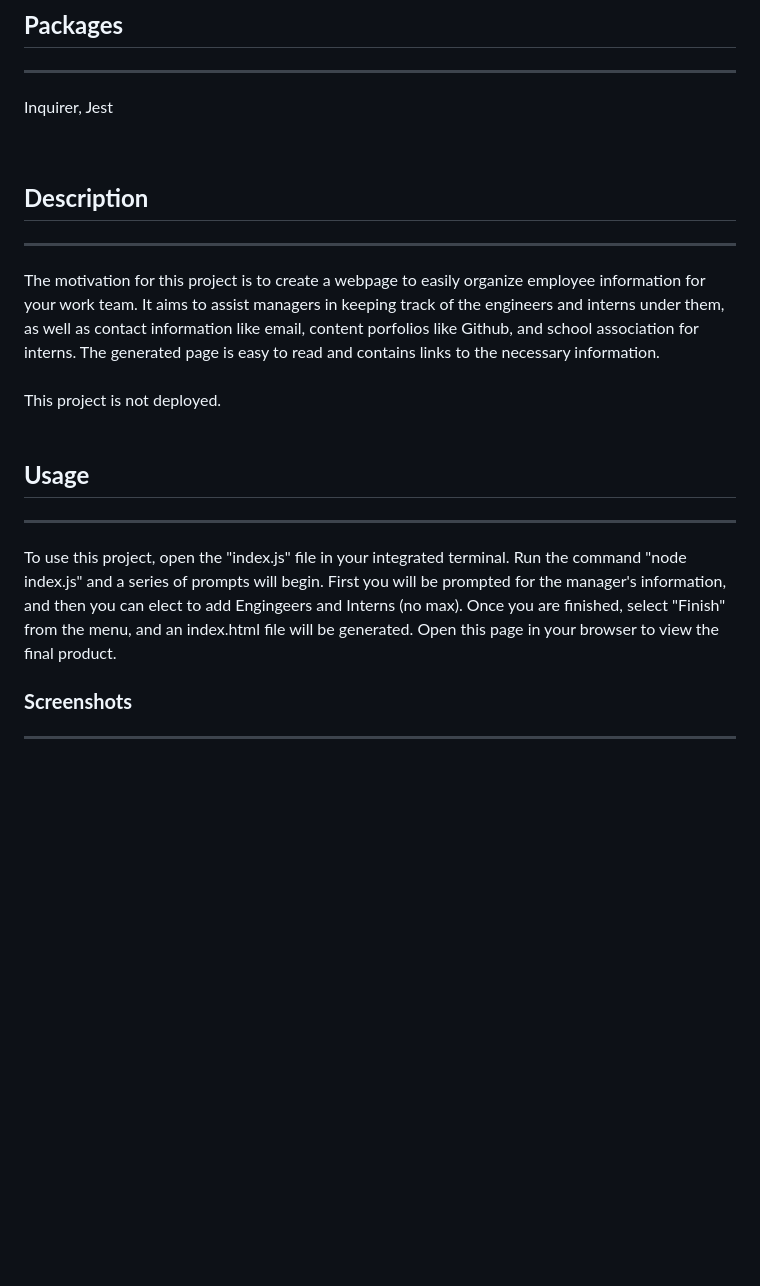
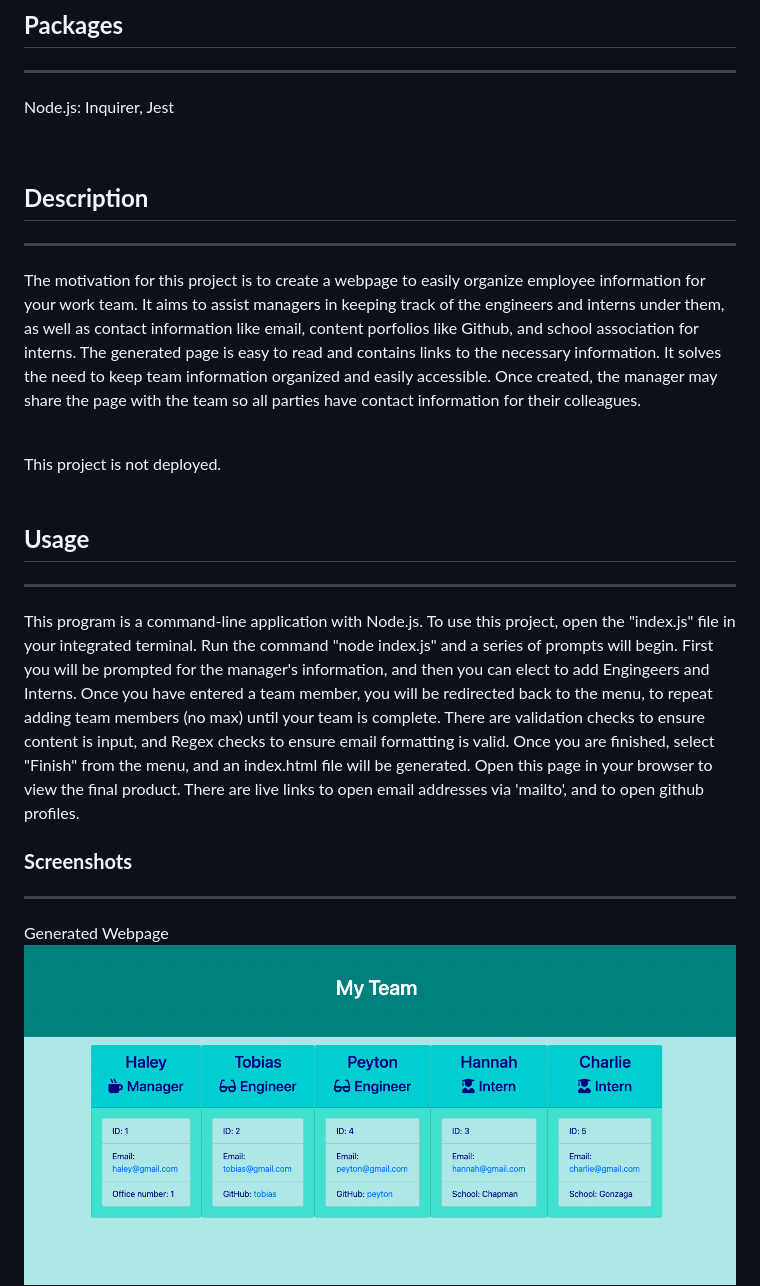
Before and after one commit to hseymo/Team-Profile-Generator, a Markdown page: README.md, the part around the change. Rendered like a GitHub page; pictures changed too: assets/screenshots/ExampleWebpage.png (added); blank space fills up the shorter version.

```diff
--- a/README.md
+++ b/README.md
@@ -55,21 +55,25 @@ To install this project, start by forking this repository on GitHub. Clone this
 
 ## **Packages**
 ---
-Inquirer, Jest
+Node.js: Inquirer, Jest
 
 <br>
 
 ## **Description**
 ---
-The motivation for this project is to create a webpage to easily organize employee information for your work team. It aims to assist managers in keeping track of the engineers and interns under them, as well as contact information like email, content porfolios like Github, and school association for interns. The generated page is easy to read and contains links to the necessary information.  <br><br>
+The motivation for this project is to create a webpage to easily organize employee information for your work team. It aims to assist managers in keeping track of the engineers and interns under them, as well as contact information like email, content porfolios like Github, and school association for interns. The generated page is easy to read and contains links to the necessary information. It solves the need to keep team information organized and easily accessible. Once created, the manager may share the page with the team so all parties have contact information for their colleagues. <br><br>
+
 This project is not deployed. <br><br>
 
 ## **Usage**
 ---
-To use this project, open the "index.js" file in your integrated terminal. Run the command "node index.js" and a series of prompts will begin. First you will be prompted for the manager's information, and then you can elect to add Engingeers and Interns (no max). Once you are finished, select "Finish" from the menu, and an index.html file will be generated. Open this page in your browser to view the final product.<br>
+This program is a command-line application with Node.js. To use this project, open the "index.js" file in your integrated terminal. Run the command "node index.js" and a series of prompts will begin. First you will be prompted for the manager's information, and then you can elect to add Engingeers and Interns. Once you have entered a team member, you will be redirected back to the menu, to repeat adding team members (no max) until your team is complete. There are validation checks to ensure content is input, and Regex checks to ensure email formatting is valid. Once you are finished, select "Finish" from the menu, and an index.html file will be generated. Open this page in your browser to view the final product. There are live links to open email addresses via 'mailto', and to open github profiles. <br>
 
 ### **Screenshots**
 ---
+Generated Webpage <br>
+![webpageexample](./assets/screenshots/ExampleWebpage.png)
+<br>
 Completed Prompts with Validation Message <br>
 ![prompts](./assets/screenshots/PromptswithValidationExample.png)
 <br>
```
Also changed, not shown: 2 other files.
